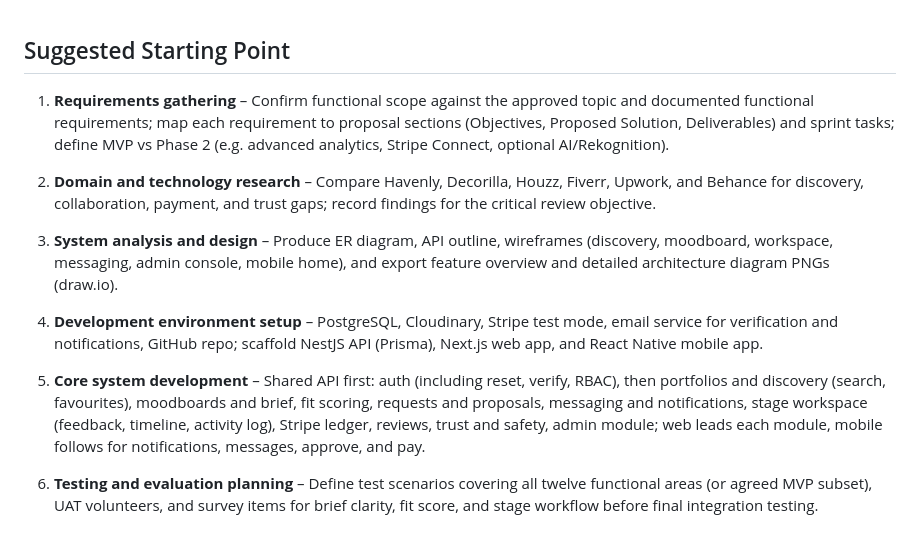
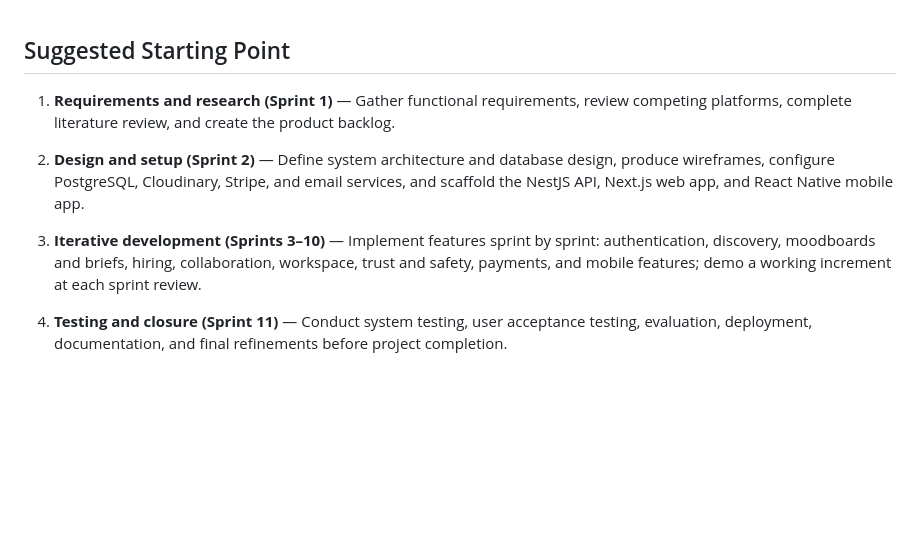
Before and after one commit to MNSBaanu/Inside, a Markdown page: docs/Proposal/09-suggested-starting-point.md, the part around the change. Drawn GitHub-style; blank space fills up the shorter version.

```diff
--- a/docs/Proposal/09-suggested-starting-point.md
+++ b/docs/Proposal/09-suggested-starting-point.md
@@ -1,13 +1,9 @@
 ## Suggested Starting Point
 
-1. **Requirements gathering** – Confirm functional scope against the approved topic and documented functional requirements; map each requirement to proposal sections (Objectives, Proposed Solution, Deliverables) and sprint tasks; define MVP vs Phase 2 (e.g. advanced analytics, Stripe Connect, optional AI/Rekognition).
+1. **Requirements and research (Sprint 1)** — Gather functional requirements, review competing platforms, complete literature review, and create the product backlog.
 
-2. **Domain and technology research** – Compare Havenly, Decorilla, Houzz, Fiverr, Upwork, and Behance for discovery, collaboration, payment, and trust gaps; record findings for the critical review objective.
+2. **Design and setup (Sprint 2)** — Define system architecture and database design, produce wireframes, configure PostgreSQL, Cloudinary, Stripe, and email services, and scaffold the NestJS API, Next.js web app, and React Native mobile app.
 
-3. **System analysis and design** – Produce ER diagram, API outline, wireframes (discovery, moodboard, workspace, messaging, admin console, mobile home), and export feature overview and detailed architecture diagram PNGs (draw.io).
+3. **Iterative development (Sprints 3–10)** — Implement features sprint by sprint: authentication, discovery, moodboards and briefs, hiring, collaboration, workspace, trust and safety, payments, and mobile features; demo a working increment at each sprint review.
 
-4. **Development environment setup** – PostgreSQL, Cloudinary, Stripe test mode, email service for verification and notifications, GitHub repo; scaffold NestJS API (Prisma), Next.js web app, and React Native mobile app.
-
-5. **Core system development** – Shared API first: auth (including reset, verify, RBAC), then portfolios and discovery (search, favourites), moodboards and brief, fit scoring, requests and proposals, messaging and notifications, stage workspace (feedback, timeline, activity log), Stripe ledger, reviews, trust and safety, admin module; web leads each module, mobile follows for notifications, messages, approve, and pay.
-
-6. **Testing and evaluation planning** – Define test scenarios covering all twelve functional areas (or agreed MVP subset), UAT volunteers, and survey items for brief clarity, fit score, and stage workflow before final integration testing.
+4. **Testing and closure (Sprint 11)** — Conduct system testing, user acceptance testing, evaluation, deployment, documentation, and final refinements before project completion.
```
Also changed, not shown: docs/Proposal/08-deliverables.md (+7 -17 lines), docs/Proposal/10-project-plan.md (+17 -65 lines), docs/Proposal/diagrams/07-gantt-chart.png (added), 1 other file.
